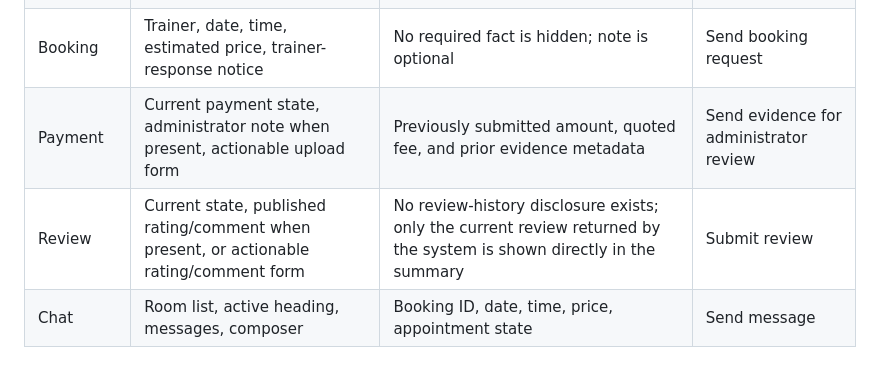
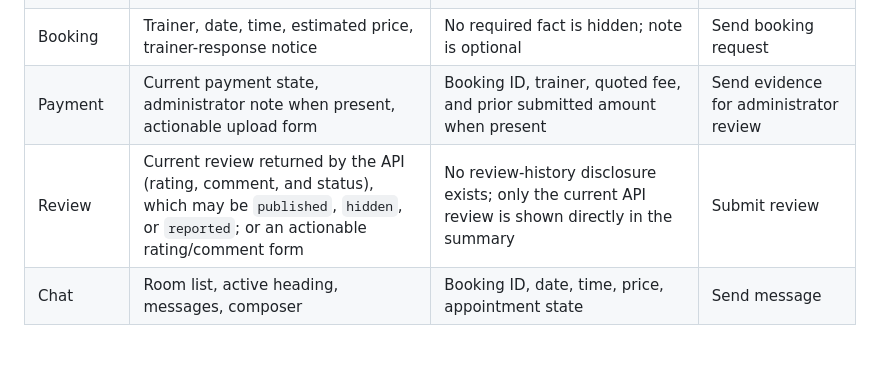
Before and after one commit to Woraphob3938/woraphob-chaiwongkot, a Markdown page: .impeccable/surfaces/transaction-surfaces.md, the part around the change. Drawn GitHub-style.

Commit message:
docs: align transaction evidence wording

```diff
--- a/.impeccable/surfaces/transaction-surfaces.md
+++ b/.impeccable/surfaces/transaction-surfaces.md
@@ -29,8 +29,8 @@ No disclosure may hide a fact required to confirm a destructive or irreversible
 | Discovery | Query, result count, trainer choices, verification, starting price, selected availability | Detailed filters; credentials/evidence | Select an available time |
 | Trainer profile | Identity, verification, specialty, price | Credentials; full schedule | Continue with one selected time |
 | Booking | Trainer, date, time, estimated price, trainer-response notice | No required fact is hidden; note is optional | Send booking request |
-| Payment | Current payment state, administrator note when present, actionable upload form | Previously submitted amount, quoted fee, and prior evidence metadata | Send evidence for administrator review |
-| Review | Current state, published rating/comment when present, or actionable rating/comment form | No review-history disclosure exists; only the current review returned by the system is shown directly in the summary | Submit review |
+| Payment | Current payment state, administrator note when present, actionable upload form | Booking ID, trainer, quoted fee, and prior submitted amount when present | Send evidence for administrator review |
+| Review | Current review returned by the API (rating, comment, and status), which may be `published`, `hidden`, or `reported`; or an actionable rating/comment form | No review-history disclosure exists; only the current API review is shown directly in the summary | Submit review |
 | Chat | Room list, active heading, messages, composer | Booking ID, date, time, price, appointment state | Send message |
 
 ## Manual-review truthfulness
```
Also changed, not shown: DESIGN.md (+2 -2 lines).
